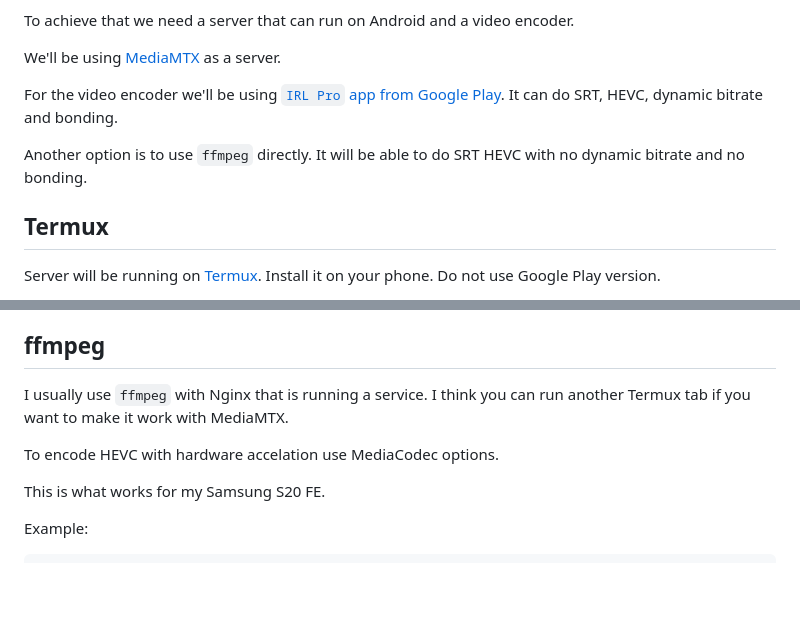
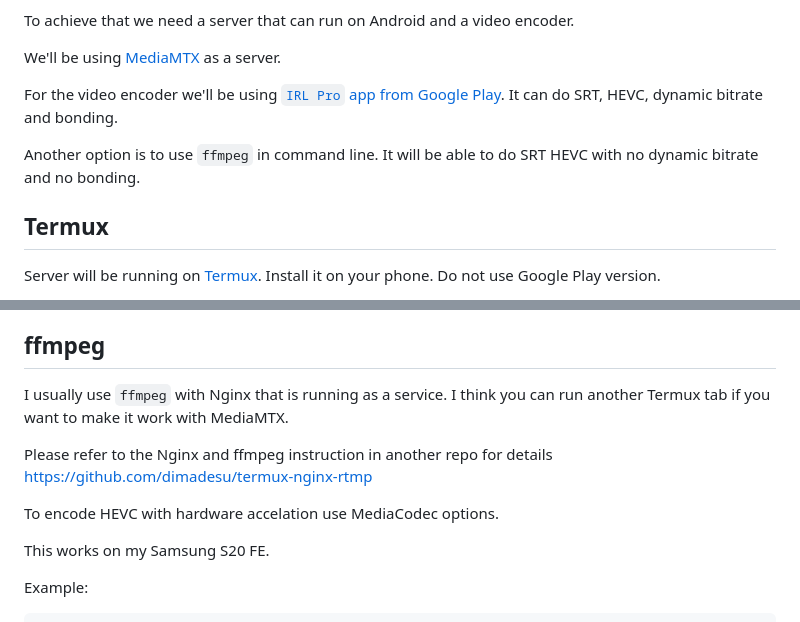
Before and after one commit to dimadesu/android-rtmp-ingest, a Markdown page: README.md, 2 parts joined by grey strips. Drawn GitHub-style; blank space fills up the shorter version.

````diff
--- a/README.md
+++ b/README.md
@@ -8,7 +8,7 @@ We'll be using [MediaMTX](https://github.com/bluenviron/mediamtx) as a server.
 
 For the video encoder we'll be using [`IRL Pro` app from Google Play](https://play.google.com/store/apps/details?id=app.irlpro.android). It can do SRT, HEVC, dynamic bitrate and bonding.
 
-Another option is to use `ffmpeg` directly. It will be able to do SRT HEVC with no dynamic bitrate and no bonding.
+Another option is to use `ffmpeg` in command line. It will be able to do SRT HEVC with no dynamic bitrate and no bonding.
 
 ## Termux
 
@@ -141,11 +141,13 @@ There will be a delay of about 3 seconds between HLS video and audio, so you'll
 
 ## ffmpeg
 
-I usually use `ffmpeg` with Nginx that is running a service. I think you can run another Termux tab if you want to make it work with MediaMTX.
+I usually use `ffmpeg` with Nginx that is running as a service. I think you can run another Termux tab if you want to make it work with MediaMTX.
+
+Please refer to the Nginx and ffmpeg instruction in another repo for details https://github.com/dimadesu/termux-nginx-rtmp
 
 To encode HEVC with hardware accelation use MediaCodec options.
 
-This is what works for my Samsung S20 FE.
+This works on my Samsung S20 FE.
 
 Example:
 ```
````
